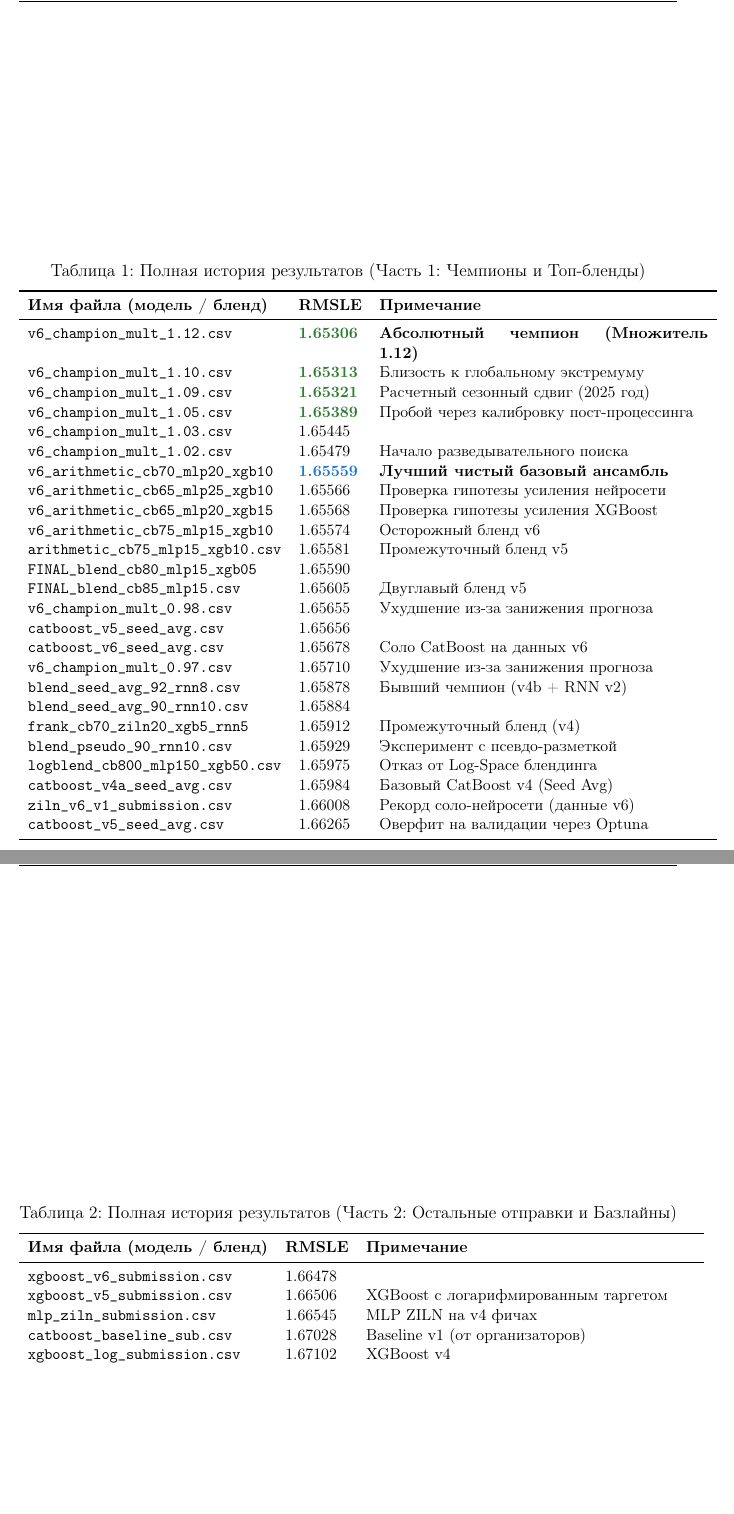
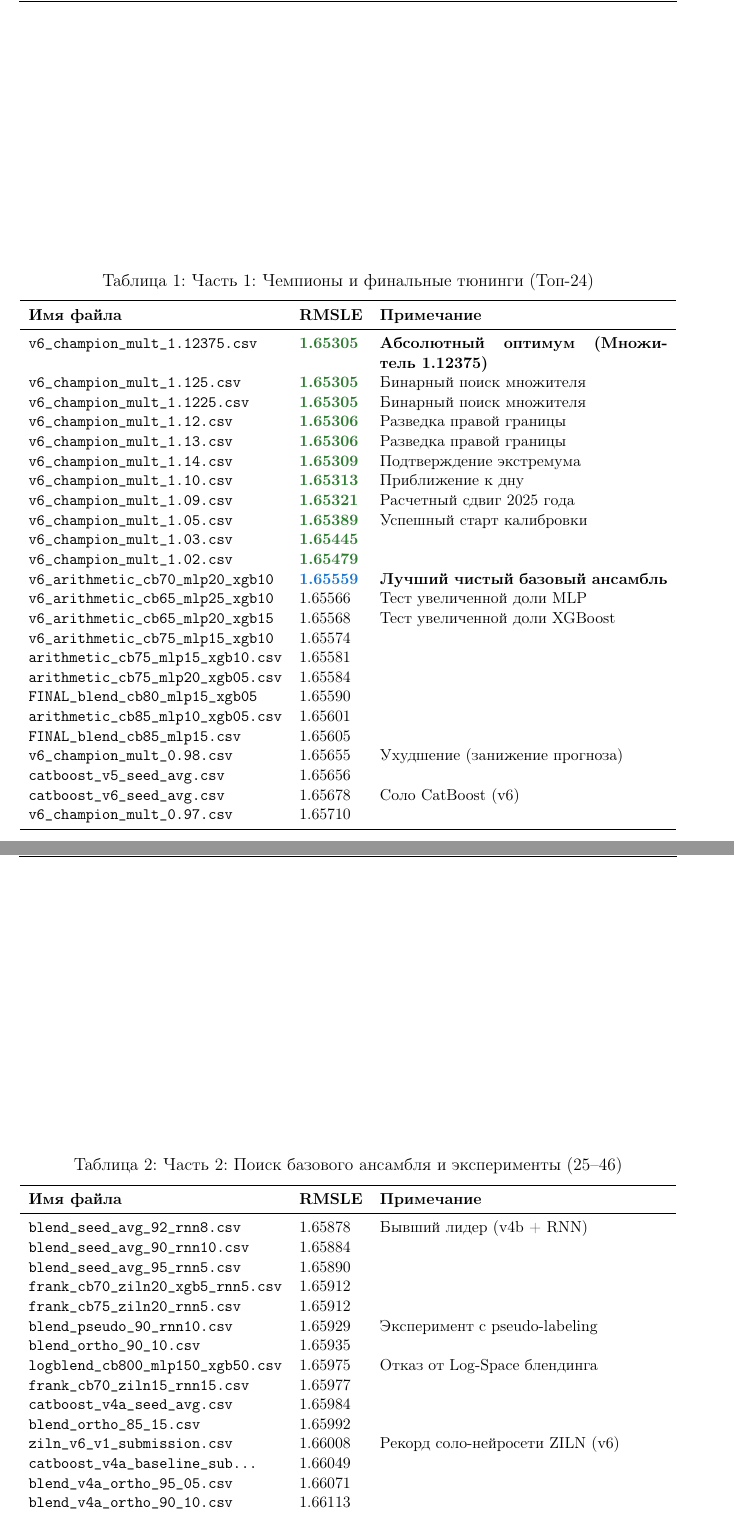
Before and after one commit to Kir456/LTV-project, a LaTeX document (report.tex): two parts of pages 6 and 7 of 7 before the commit and two parts of pages 6 and 7 of 8 after it, joined at a grey line, cut at the place of the change, the shorter picture padded with empty space. Compiled offline with pdfLaTeX.

Commit message:
latex для отчета

```diff
--- a/report.tex
+++ b/report.tex
@@ -179,51 +179,62 @@ innerleftmargin=10pt, innertopmargin=6pt, innerbottommargin=6pt]{dangerbox}
 
 	\begin{table}[h!]
 		\centering\small
-		\caption{Полная история результатов (Часть 1: Чемпионы и Топ-бленды)}
+		\caption{Часть 1: Чемпионы и финальные тюнинги (Топ-24)}
 		\vspace{0.2cm}
-		\begin{tabular}{l l p{8cm}}
+		\begin{tabular}{l l p{7cm}}
 			\toprule
-			\textbf{Имя файла (модель / бленд)} & \textbf{RMSLE} & \textbf{Примечание} \\
+			\textbf{Имя файла} & \textbf{RMSLE} & \textbf{Примечание} \\
 			\midrule
-			\texttt{v6\_champion\_mult\_1.12.csv} & \rmsleGood{1.65306} & \textbf{Абсолютный чемпион (Множитель 1.12)} \\
-			\texttt{v6\_champion\_mult\_1.10.csv} & \rmsleGood{1.65313} & Близость к глобальному экстремуму \\
-			\texttt{v6\_champion\_mult\_1.09.csv} & \rmsleGood{1.65321} & Расчетный сезонный сдвиг (2025 год) \\
-			\texttt{v6\_champion\_mult\_1.05.csv} & \rmsleGood{1.65389} & Пробой через калибровку пост-процессинга \\
-			\texttt{v6\_champion\_mult\_1.03.csv} & 1.65445 & \\
-			\texttt{v6\_champion\_mult\_1.02.csv} & 1.65479 & Начало разведывательного поиска \\
+			\texttt{v6\_champion\_mult\_1.12375.csv} & \rmsleGood{1.65305} & \textbf{Абсолютный оптимум (Множитель 1.12375)} \\
+			\texttt{v6\_champion\_mult\_1.125.csv} & \rmsleGood{1.65305} & Бинарный поиск множителя \\
+			\texttt{v6\_champion\_mult\_1.1225.csv} & \rmsleGood{1.65305} & Бинарный поиск множителя \\
+			\texttt{v6\_champion\_mult\_1.12.csv} & \rmsleGood{1.65306} & Разведка правой границы \\
+			\texttt{v6\_champion\_mult\_1.13.csv} & \rmsleGood{1.65306} & Разведка правой границы \\
+			\texttt{v6\_champion\_mult\_1.14.csv} & \rmsleGood{1.65309} & Подтверждение экстремума \\
+			\texttt{v6\_champion\_mult\_1.10.csv} & \rmsleGood{1.65313} & Приближение к дну \\
+			\texttt{v6\_champion\_mult\_1.09.csv} & \rmsleGood{1.65321} & Расчетный сдвиг 2025 года \\
+			\texttt{v6\_champion\_mult\_1.05.csv} & \rmsleGood{1.65389} & Успешный старт калибровки \\
+			\texttt{v6\_champion\_mult\_1.03.csv} & \rmsleGood{1.65445} & \\
+			\texttt{v6\_champion\_mult\_1.02.csv} & \rmsleGood{1.65479} & \\
 			\texttt{v6\_arithmetic\_cb70\_mlp20\_xgb10} & \rmsleNeutral{1.65559} & \textbf{Лучший чистый базовый ансамбль} \\
-			\texttt{v6\_arithmetic\_cb65\_mlp25\_xgb10} & 1.65566 & Проверка гипотезы усиления нейросети \\
-			\texttt{v6\_arithmetic\_cb65\_mlp20\_xgb15} & 1.65568 & Проверка гипотезы усиления XGBoost \\
-			\texttt{v6\_arithmetic\_cb75\_mlp15\_xgb10} & 1.65574 & Осторожный бленд v6 \\
-			\texttt{arithmetic\_cb75\_mlp15\_xgb10.csv} & 1.65581 & Промежуточный бленд v5 \\
+			\texttt{v6\_arithmetic\_cb65\_mlp25\_xgb10} & 1.65566 & Тест увеличенной доли MLP \\
+			\texttt{v6\_arithmetic\_cb65\_mlp20\_xgb15} & 1.65568 & Тест увеличенной доли XGBoost \\
+			\texttt{v6\_arithmetic\_cb75\_mlp15\_xgb10} & 1.65574 & \\
+			\texttt{arithmetic\_cb75\_mlp15\_xgb10.csv} & 1.65581 & \\
+			\texttt{arithmetic\_cb75\_mlp20\_xgb05.csv} & 1.65584 & \\
 			\texttt{FINAL\_blend\_cb80\_mlp15\_xgb05} & 1.65590 & \\
-			\texttt{FINAL\_blend\_cb85\_mlp15.csv} & 1.65605 & Двуглавый бленд v5 \\
-			\texttt{v6\_champion\_mult\_0.98.csv} & 1.65655 & Ухудшение из-за занижения прогноза \\
+			\texttt{arithmetic\_cb85\_mlp10\_xgb05.csv} & 1.65601 & \\
+			\texttt{FINAL\_blend\_cb85\_mlp15.csv} & 1.65605 & \\
+			\texttt{v6\_champion\_mult\_0.98.csv} & 1.65655 & Ухудшение (занижение прогноза) \\
 			\texttt{catboost\_v5\_seed\_avg.csv} & 1.65656 & \\
-			\texttt{catboost\_v6\_seed\_avg.csv} & 1.65678 & Соло CatBoost на данных v6 \\
-			\texttt{v6\_champion\_mult\_0.97.csv} & 1.65710 & Ухудшение из-за занижения прогноза \\
-			\texttt{blend\_seed\_avg\_92\_rnn8.csv} & 1.65878 & Бывший чемпион (v4b + RNN v2) \\
-			\texttt{blend\_seed\_avg\_90\_rnn10.csv} & 1.65884 & \\
-			\texttt{frank\_cb70\_ziln20\_xgb5\_rnn5} & 1.65912 & Промежуточный бленд (v4) \\
-			\texttt{blend\_pseudo\_90\_rnn10.csv} & 1.65929 & Эксперимент с псевдо-разметкой \\
-			\texttt{logblend\_cb800\_mlp150\_xgb50.csv} & 1.65975 & Отказ от Log-Space блендинга \\
-			\texttt{catboost\_v4a\_seed\_avg.csv} & 1.65984 & Базовый CatBoost v4 (Seed Avg) \\
-			\texttt{ziln\_v6\_v1\_submission.csv} & 1.66008 & Рекорд соло-нейросети (данные v6) \\
-			\texttt{catboost\_v5\_seed\_avg.csv} & 1.66265 & Оверфит на валидации через Optuna \\
+			\texttt{catboost\_v6\_seed\_avg.csv} & 1.65678 & Соло CatBoost (v6) \\
+			\texttt{v6\_champion\_mult\_0.97.csv} & 1.65710 & \\
 			\bottomrule
 		\end{tabular}
 	\end{table}
 
 	\begin{table}[h!]
 		\centering\small
-		\caption{Полная история результатов (Часть 2: Остальные отправки и Базлайны)}
+		\caption{Часть 2: Поиск базового ансамбля и эксперименты (25–46)}
 		\vspace{0.2cm}
-		\begin{tabular}{l l p{8cm}}
+		\begin{tabular}{l l p{7cm}}
 			\toprule
-			\textbf{Имя файла (модель / бленд)} & \textbf{RMSLE} & \textbf{Примечание} \\
+			\textbf{Имя файла} & \textbf{RMSLE} & \textbf{Примечание} \\
 			\midrule
-			\texttt{xgboost\_v6\_submission.csv} & 1.66478 & \\
-			\texttt{xgboost\_v5\_submission.csv} & 1.66506 & XGBoost с логарифмированным таргетом \\
-			\texttt{mlp\_ziln\_submission.csv} & 1.66545 & MLP ZILN на v4 фичах \\
-			\texttt{catboost\_baseline\_sub.csv} & 1.67028 & Baseline v1 (от организаторов) \\
-			\texttt{xgboost\_log\_submission.csv} & 1.67102 & XGBoost v4 \\
+			\texttt{blend\_seed\_avg\_92\_rnn8.csv} & 1.65878 & Бывший лидер (v4b + RNN) \\
+			\texttt{blend\_seed\_avg\_90\_rnn10.csv} & 1.65884 & \\
+			\texttt{blend\_seed\_avg\_95\_rnn5.csv} & 1.65890 & \\
+			\texttt{frank\_cb70\_ziln20\_xgb5\_rnn5.csv} & 1.65912 & \\
+			\texttt{frank\_cb75\_ziln20\_rnn5.csv} & 1.65912 & \\
+			\texttt{blend\_pseudo\_90\_rnn10.csv} & 1.65929 & Эксперимент с pseudo-labeling \\
+			\texttt{blend\_ortho\_90\_10.csv} & 1.65935 & \\
+			\texttt{logblend\_cb800\_mlp150\_xgb50.csv} & 1.65975 & Отказ от Log-Space блендинга \\
+			\texttt{frank\_cb70\_ziln15\_rnn15.csv} & 1.65977 & \\
+			\texttt{catboost\_v4a\_seed\_avg.csv} & 1.65984 & \\
+			\texttt{blend\_ortho\_85\_15.csv} & 1.65992 & \\
+			\texttt{ziln\_v6\_v1\_submission.csv} & 1.66008 & Рекорд соло-нейросети ZILN (v6) \\
+			\texttt{catboost\_v4a\_baseline\_sub...} & 1.66049 & \\
+			\texttt{blend\_v4a\_ortho\_95\_05.csv} & 1.66071 & \\
+			\texttt{blend\_v4a\_ortho\_90\_10.csv} & 1.66113 & \\
+			\texttt{ziln\_v5\_v1\_submission.csv} & 1.66220 & \\
+			\texttt{catboost\_v5\_seed\_avg.csv} & 1.66265 & Оверфит Optuna \\
@@ -229,0 +247,2 @@ innerleftmargin=10pt, innertopmargin=6pt, innerbottommargin=6pt]{dangerbox}
+		\end{tabular}
+	\end{table}
```
Also changed, not shown: report.tex (50 more changed lines).
